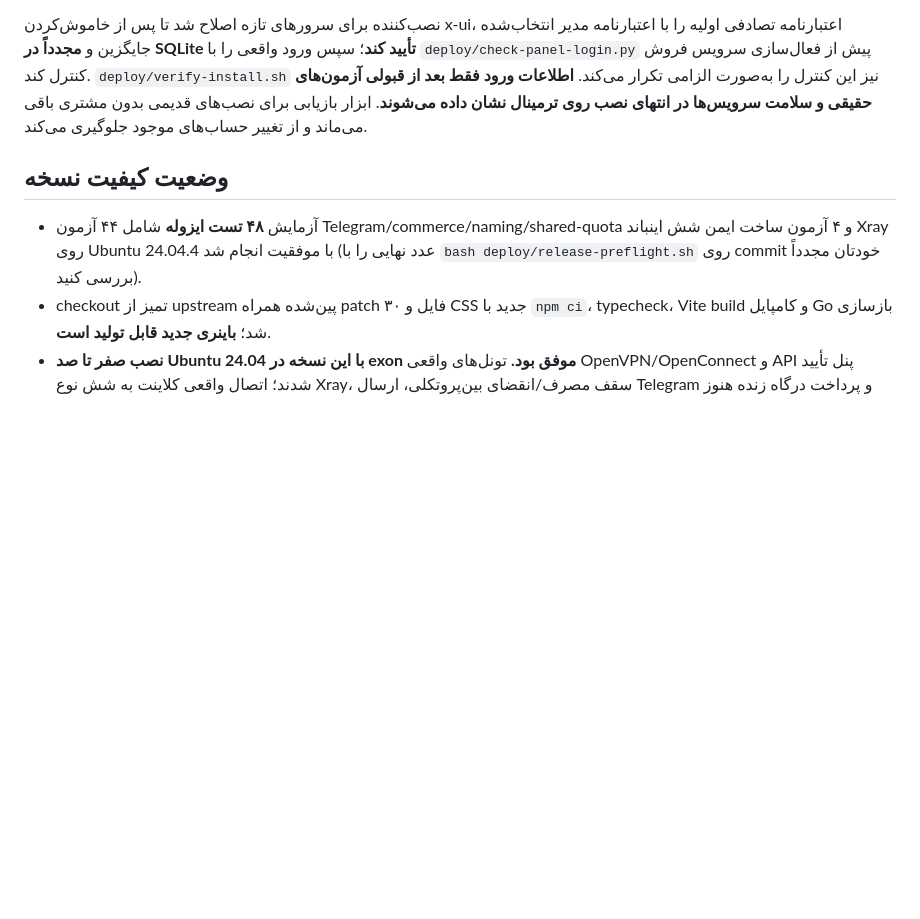
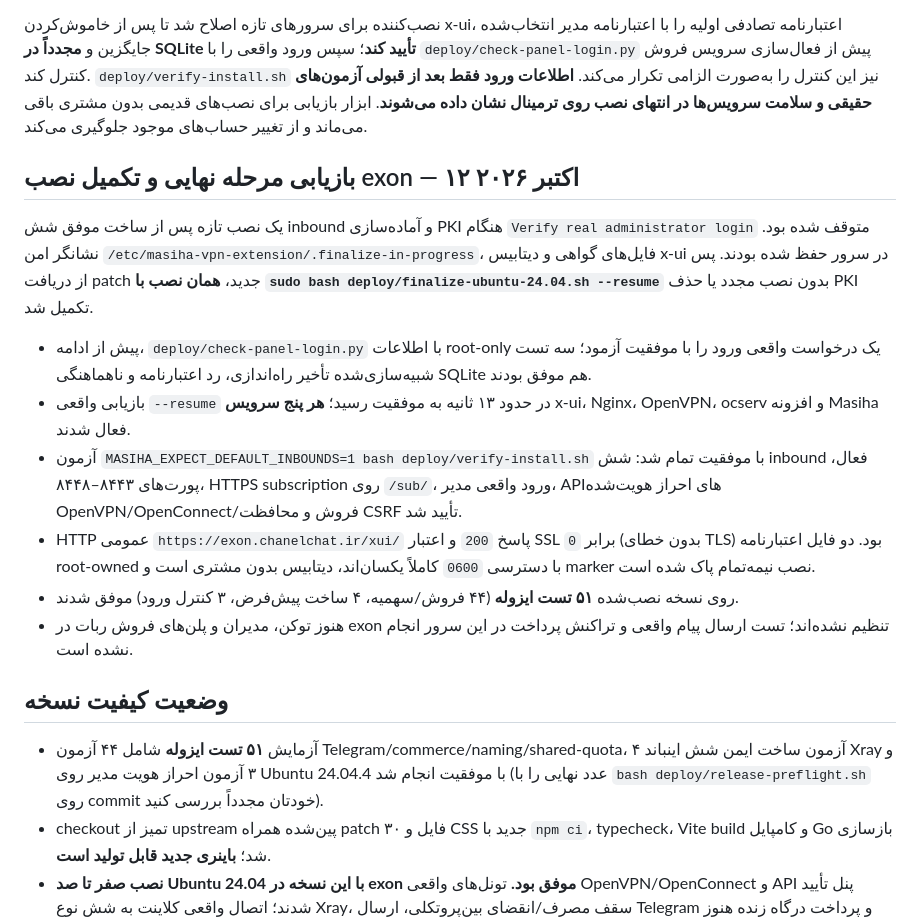
Before and after one commit to masiweb/Masih-panel, a Markdown page: docs/NEW_SERVER_RELEASE_FA.md, the part around the change. GitHub-like rendering; blank space fills up the shorter version.

Commit message:
docs(exon): record successful interrupted-install resume, authenticated live API, 51 tests and secure credentials reconciliation

```diff
--- a/docs/NEW_SERVER_RELEASE_FA.md
+++ b/docs/NEW_SERVER_RELEASE_FA.md
@@ -89,8 +89,19 @@ sudo bash deploy/finalize-ubuntu-24.04.sh --resume
 
 نصب‌کننده برای سرورهای تازه اصلاح شد تا پس از خاموش‌کردن x-ui، اعتبارنامه تصادفی اولیه را با اعتبارنامه مدیر انتخاب‌شده جایگزین و **مجدداً در SQLite تأیید کند**؛ سپس ورود واقعی را با `deploy/check-panel-login.py` پیش از فعال‌سازی سرویس فروش کنترل کند. `deploy/verify-install.sh` نیز این کنترل را به‌صورت الزامی تکرار می‌کند. **اطلاعات ورود فقط بعد از قبولی آزمون‌های حقیقی و سلامت سرویس‌ها در انتهای نصب روی ترمینال نشان داده می‌شوند**. ابزار بازیابی برای نصب‌های قدیمی بدون مشتری باقی می‌ماند و از تغییر حساب‌های موجود جلوگیری می‌کند.
 
+## بازیابی مرحله نهایی و تکمیل نصب exon — ۱۲ اکتبر ۲۰۲۶
+
+یک نصب تازه پس از ساخت موفق شش inbound و آماده‌سازی PKI هنگام `Verify real administrator login` متوقف شده بود. نشانگر امن `/etc/masiha-vpn-extension/.finalize-in-progress`، فایل‌های گواهی و دیتابیس x-ui در سرور حفظ شده بودند. پس از دریافت patch جدید، **همان نصب با `sudo bash deploy/finalize-ubuntu-24.04.sh --resume`** بدون نصب مجدد یا حذف PKI تکمیل شد.
+
+- پیش از ادامه، `deploy/check-panel-login.py` با اطلاعات root-only یک درخواست واقعی ورود را با موفقیت آزمود؛ سه تست شبیه‌سازی‌شده تأخیر راه‌اندازی، رد اعتبارنامه و ناهماهنگی SQLite هم موفق بودند.
+- بازیابی واقعی `--resume` در حدود ۱۳ ثانیه به موفقیت رسید؛ **هر پنج سرویس** x-ui، Nginx، OpenVPN، ocserv و افزونه Masiha فعال شدند.
+- آزمون `MASIHA_EXPECT_DEFAULT_INBOUNDS=1 bash deploy/verify-install.sh` با موفقیت تمام شد: شش inbound فعال، پورت‌های ۸۴۴۳–۸۴۴۸، HTTPS subscription روی `/sub/`، ورود واقعی مدیر، APIهای احراز هویت‌شده OpenVPN/OpenConnect/فروش و محافظت CSRF تأیید شد.
+- HTTP عمومی `https://exon.chanelchat.ir/xui/` پاسخ `200` و اعتبار SSL برابر `0` (بدون خطای TLS) بود. دو فایل اعتبارنامه root-owned با دسترسی `0600` کاملاً یکسان‌اند، دیتابیس بدون مشتری است و marker نصب نیمه‌تمام پاک شده است.
+- روی نسخه نصب‌شده **۵۱ تست ایزوله** (۴۴ فروش/سهمیه، ۴ ساخت پیش‌فرض، ۳ کنترل ورود) موفق شدند.
+- هنوز توکن، مدیران و پلن‌های فروش ربات در exon تنظیم نشده‌اند؛ تست ارسال پیام واقعی و تراکنش پرداخت در این سرور انجام نشده است.
+
 ## وضعیت کیفیت نسخه
 
-- آزمایش **۴۸ تست ایزوله** شامل ۴۴ آزمون Telegram/commerce/naming/shared-quota و ۴ آزمون ساخت ایمن شش اینباند Xray روی Ubuntu 24.04.4 با موفقیت انجام شد (عدد نهایی را با `bash deploy/release-preflight.sh` روی commit خودتان مجدداً بررسی کنید).
+- آزمایش **۵۱ تست ایزوله** شامل ۴۴ آزمون Telegram/commerce/naming/shared-quota، ۴ آزمون ساخت ایمن شش اینباند Xray و ۳ آزمون احراز هویت مدیر روی Ubuntu 24.04.4 با موفقیت انجام شد (عدد نهایی را با `bash deploy/release-preflight.sh` روی commit خودتان مجدداً بررسی کنید).
 - checkout تمیز از upstream پین‌شده همراه patch ۳۰ فایل و CSS جدید با `npm ci`، typecheck، Vite build و کامپایل Go بازسازی شد؛ **باینری جدید قابل تولید است**.
 - **نصب صفر تا صد Ubuntu 24.04 با این نسخه در exon موفق بود.** تونل‌های واقعی OpenVPN/OpenConnect و API پنل تأیید شدند؛ اتصال واقعی کلاینت به شش نوع Xray، سقف مصرف/انقضای بین‌پروتکلی، ارسال Telegram و پرداخت درگاه زنده هنوز جداگانه نیازمند تأیید هستند.
```
